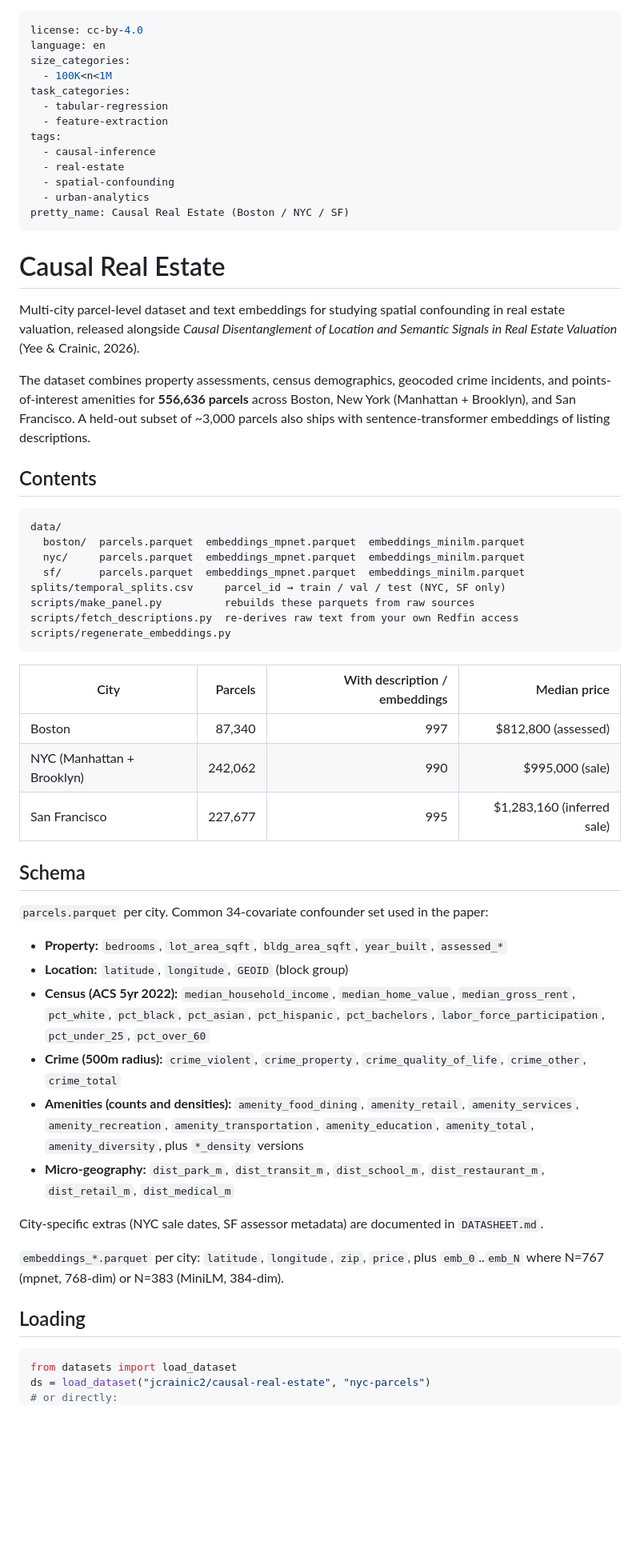
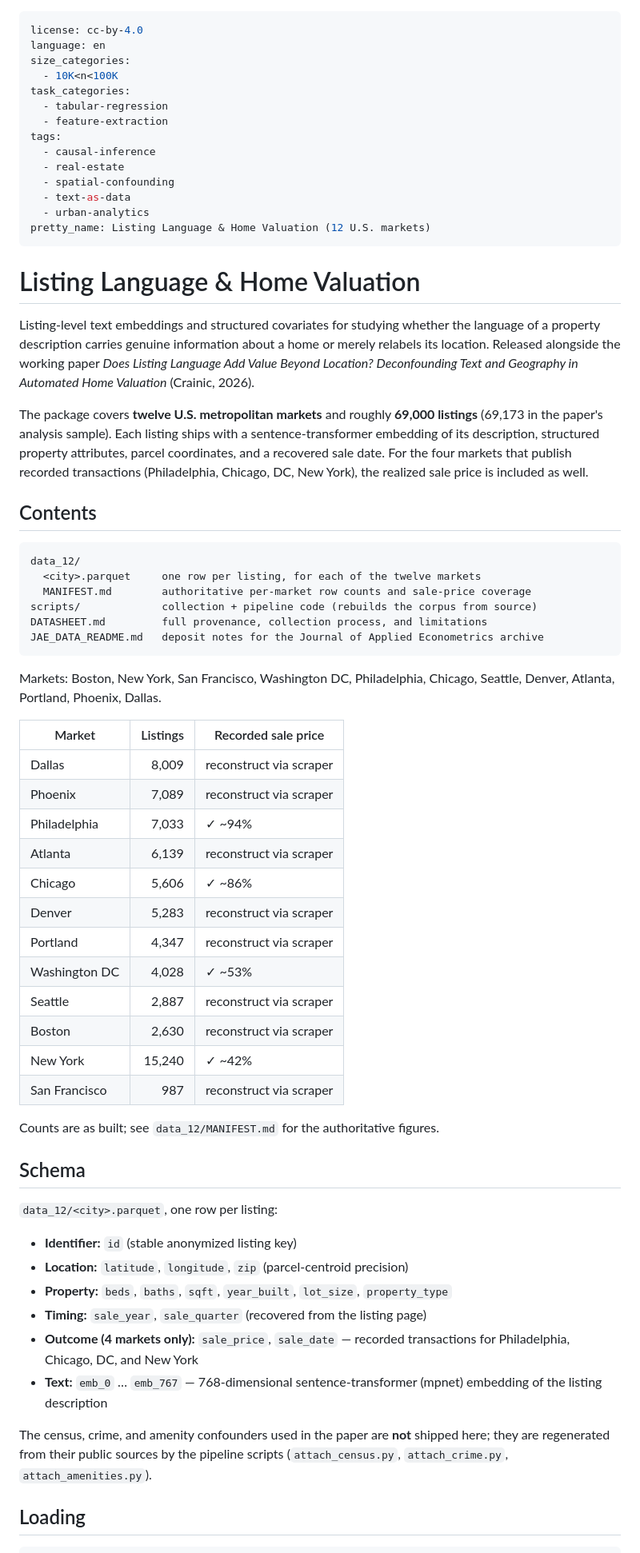
Before and after one commit to YCRG-Labs/causal-real-estate, a Markdown page: release/README.md, the part around one of its changes. Shown at 80% size. GitHub-like rendering; blank space fills up the shorter version.

Commit message:
release docs: align hf card + datasheet with current paper (title, 12 markets, data_12 schema)

````diff
--- a/release/README.md
+++ b/release/README.md
@@ -2,7 +2,7 @@
 license: cc-by-4.0
 language: en
 size_categories:
-  - 100K<n<1M
+  - 10K<n<100K
 task_categories:
   - tabular-regression
   - feature-extraction
@@ -10,60 +10,75 @@ tags:
   - causal-inference
   - real-estate
   - spatial-confounding
+  - text-as-data
   - urban-analytics
-pretty_name: Causal Real Estate (Boston / NYC / SF)
+pretty_name: Listing Language & Home Valuation (12 U.S. markets)
 ---
 
-# Causal Real Estate
+# Listing Language & Home Valuation
 
-Multi-city parcel-level dataset and text embeddings for studying spatial confounding
-in real estate valuation, released alongside *Causal Disentanglement of Location and
-Semantic Signals in Real Estate Valuation* (Yee & Crainic, 2026).
+Listing-level text embeddings and structured covariates for studying whether the
+language of a property description carries genuine information about a home or
+merely relabels its location. Released alongside the working paper *Does Listing
+Language Add Value Beyond Location? Deconfounding Text and Geography in Automated
+Home Valuation* (Crainic, 2026).
 
-The dataset combines property assessments, census demographics, geocoded crime
-incidents, and points-of-interest amenities for **556,636 parcels** across Boston,
-New York (Manhattan + Brooklyn), and San Francisco. A held-out subset of ~3,000
-parcels also ships with sentence-transformer embeddings of listing descriptions.
+The package covers **twelve U.S. metropolitan markets** and roughly **69,000
+listings** (69,173 in the paper's analysis sample). Each listing ships with a
+sentence-transformer embedding of its description, structured property attributes,
+parcel coordinates, and a recovered sale date. For the four markets that publish
+recorded transactions (Philadelphia, Chicago, DC, New York), the realized sale
+price is included as well.
 
 ## Contents
 
 ```
-data/
-  boston/  parcels.parquet  embeddings_mpnet.parquet  embeddings_minilm.parquet
-  nyc/     parcels.parquet  embeddings_mpnet.parquet  embeddings_minilm.parquet
-  sf/      parcels.parquet  embeddings_mpnet.parquet  embeddings_minilm.parquet
-splits/temporal_splits.csv     parcel_id → train / val / test (NYC, SF only)
-scripts/make_panel.py          rebuilds these parquets from raw sources
-scripts/fetch_descriptions.py  re-derives raw text from your own Redfin access
-scripts/regenerate_embeddings.py
+data_12/
+  <city>.parquet     one row per listing, for each of the twelve markets
+  MANIFEST.md        authoritative per-market row counts and sale-price coverage
+scripts/             collection + pipeline code (rebuilds the corpus from source)
+DATASHEET.md         full provenance, collection process, and limitations
+JAE_DATA_README.md   deposit notes for the Journal of Applied Econometrics archive
 ```
 
-| City | Parcels | With description / embeddings | Median price |
-|---|---:|---:|---:|
-| Boston | 87,340 | 997 | $812,800 (assessed) |
-| NYC (Manhattan + Brooklyn) | 242,062 | 990 | $995,000 (sale) |
-| San Francisco | 227,677 | 995 | $1,283,160 (inferred sale) |
+Markets: Boston, New York, San Francisco, Washington DC, Philadelphia, Chicago,
+Seattle, Denver, Atlanta, Portland, Phoenix, Dallas.
+
+| Market | Listings | Recorded sale price |
+|---|---:|---|
+| Dallas | 8,009 | reconstruct via scraper |
+| Phoenix | 7,089 | reconstruct via scraper |
+| Philadelphia | 7,033 | ✓ ~94% |
+| Atlanta | 6,139 | reconstruct via scraper |
+| Chicago | 5,606 | ✓ ~86% |
+| Denver | 5,283 | reconstruct via scraper |
+| Portland | 4,347 | reconstruct via scraper |
+| Washington DC | 4,028 | ✓ ~53% |
+| Seattle | 2,887 | reconstruct via scraper |
+| Boston | 2,630 | reconstruct via scraper |
+| New York | 15,240 | ✓ ~42% |
+| San Francisco | 987 | reconstruct via scraper |
+
+Counts are as built; see `data_12/MANIFEST.md` for the authoritative figures.
 
 ## Schema
 
-`parcels.parquet` per city. Common 34-covariate confounder set used in the paper:
+`data_12/<city>.parquet`, one row per listing:
 
-- **Property:** `bedrooms`, `lot_area_sqft`, `bldg_area_sqft`, `year_built`, `assessed_*`
-- **Location:** `latitude`, `longitude`, `GEOID` (block group)
-- **Census (ACS 5yr 2022):** `median_household_income`, `median_home_value`, `median_gross_rent`, `pct_white`, `pct_black`, `pct_asian`, `pct_hispanic`, `pct_bachelors`, `labor_force_participation`, `pct_under_25`, `pct_over_60`
-- **Crime (500m radius):** `crime_violent`, `crime_property`, `crime_quality_of_life`, `crime_other`, `crime_total`
-- **Amenities (counts and densities):** `amenity_food_dining`, `amenity_retail`, `amenity_services`, `amenity_recreation`, `amenity_transportation`, `amenity_education`, `amenity_total`, `amenity_diversity`, plus `*_density` versions
-- **Micro-geography:** `dist_park_m`, `dist_transit_m`, `dist_school_m`, `dist_restaurant_m`, `dist_retail_m`, `dist_medical_m`
+- **Identifier:** `id` (stable anonymized listing key)
+- **Location:** `latitude`, `longitude`, `zip` (parcel-centroid precision)
+- **Property:** `beds`, `baths`, `sqft`, `year_built`, `lot_size`, `property_type`
+- **Timing:** `sale_year`, `sale_quarter` (recovered from the listing page)
+- **Outcome (4 markets only):** `sale_price`, `sale_date` — recorded transactions
+  for Philadelphia, Chicago, DC, and New York
+- **Text:** `emb_0` … `emb_767` — 768-dimensional sentence-transformer (mpnet)
+  embedding of the listing description
 
-City-specific extras (NYC sale dates, SF assessor metadata) are documented in `DATASHEET.md`.
-
-`embeddings_*.parquet` per city: `latitude`, `longitude`, `zip`, `price`, plus `emb_0`..`emb_N`
-where N=767 (mpnet, 768-dim) or N=383 (MiniLM, 384-dim).
+The census, crime, and amenity confounders used in the paper are **not** shipped
+here; they are regenerated from their public sources by the pipeline scripts
+(`attach_census.py`, `attach_crime.py`, `attach_amenities.py`).
 
 ## Loading
 
 ```python
-from datasets import load_dataset
-ds = load_dataset("jcrainic2/causal-real-estate", "nyc-parcels")
-# or directly:
 import pandas as pd
````
Also changed, not shown: other parts of release/README.md (+11 -28 lines), release/DATASHEET.md (+4 -3 lines).
